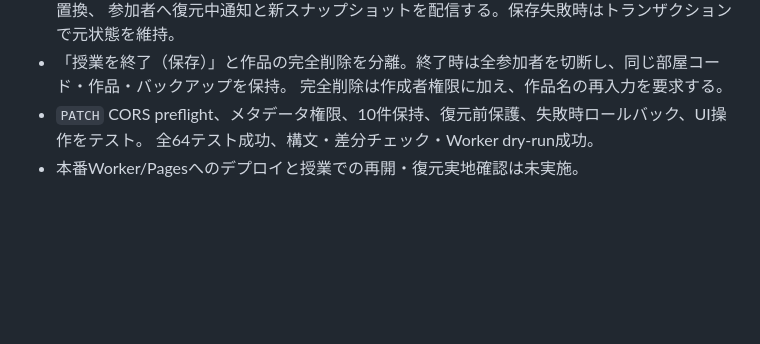
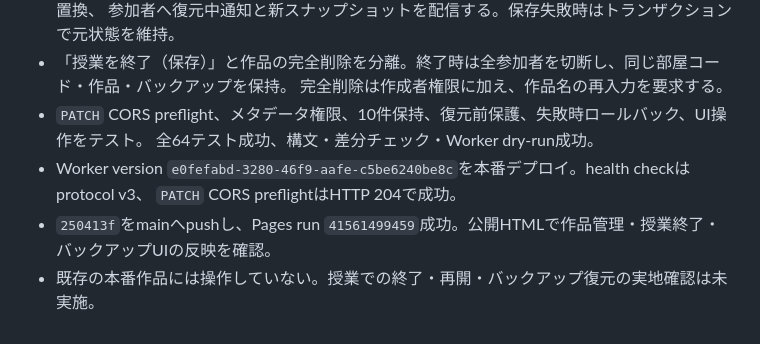
Before and after one commit to RyutaAwashima/moneycraft, a Markdown page: WORK_LOG.md, the part around the change. Rendered like a GitHub page; blank space fills up the shorter version.

```diff
--- a/WORK_LOG.md
+++ b/WORK_LOG.md
@@ -400,4 +400,7 @@
   完全削除は作成者権限に加え、作品名の再入力を要求する。
 - `PATCH` CORS preflight、メタデータ権限、10件保持、復元前保護、失敗時ロールバック、UI操作をテスト。
   全64テスト成功、構文・差分チェック・Worker dry-run成功。
-- 本番Worker/Pagesへのデプロイと授業での再開・復元実地確認は未実施。
+- Worker version `e0fefabd-3280-46f9-aafe-c5be6240be8c`を本番デプロイ。health checkはprotocol v3、
+  `PATCH` CORS preflightはHTTP 204で成功。
+- `250413f`をmainへpushし、Pages run `41561499459`成功。公開HTMLで作品管理・授業終了・バックアップUIの反映を確認。
+- 既存の本番作品には操作していない。授業での終了・再開・バックアップ復元の実地確認は未実施。
```
Also changed, not shown: PROGRESS.md (+8 -1 lines), ROADMAP.md (+3 -3 lines).
